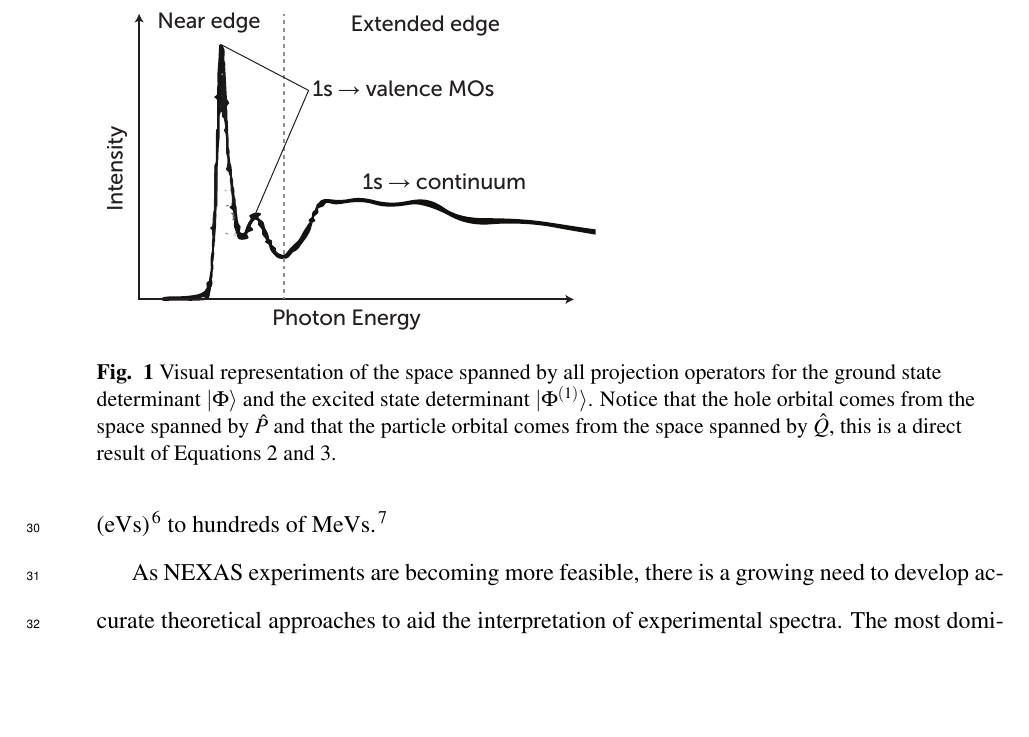
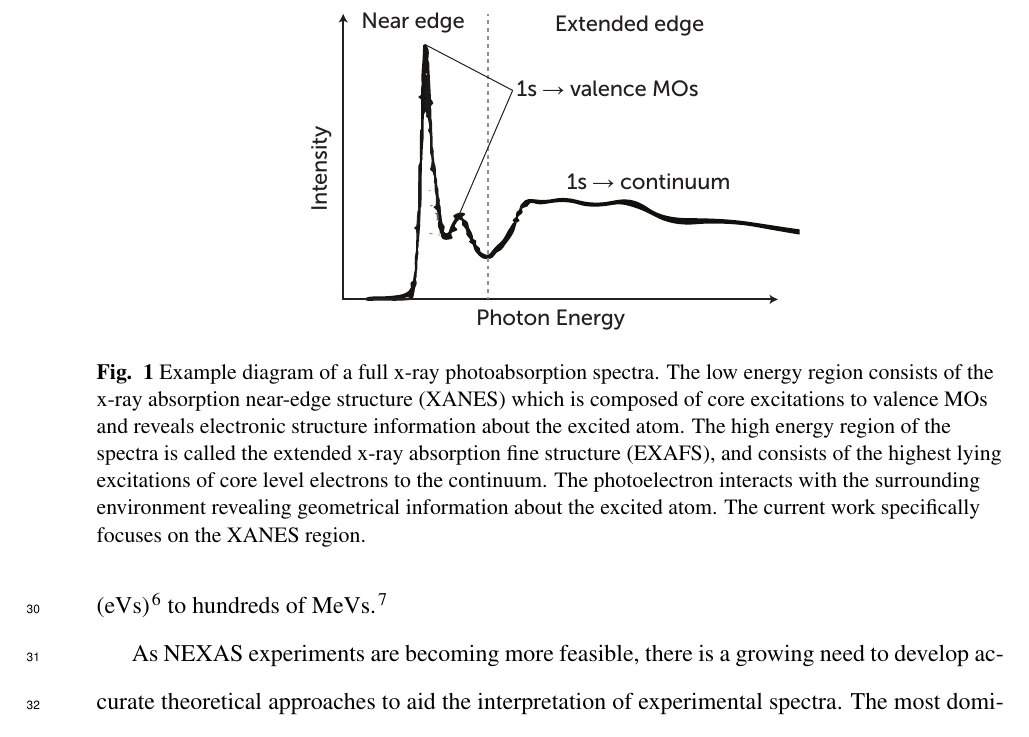
Before and after one commit to WDerricotte/OCDFT_PCCP, a LaTeX document (OCDFT_PCCP.tex): part of page 2 of 35, cut so that both start at the same text, the shorter picture padded with empty space. Compiled offline with pdfLaTeX.

Commit message:
"Added figure caption for general NEXAS spectra in introduction, centered figure"

```diff
--- a/OCDFT_PCCP.tex
+++ b/OCDFT_PCCP.tex
@@ -142,8 +142,9 @@ First published on the web Xth XXXXXXXXXX 200X}}}
 \section{Introduction}
 The advent of synchrotron light sources created a strong resurgence of spectroscopy in the X-ray region. \cite{mcmillan_synchrotronproposed_1945} Near edge X-ray absorption spectroscopy (NEXAS) is a useful experimental technique to probe the local electronic and geometrical structure in a variety of molecular environments. It has been successfully applied to large biological systems, \cite{hua_refinement_2010} small molecules in the gas phase,\cite{contini_gas-phase_2001} organic thin-films,\cite{hahner_near_2006} and semiconducting materials.\cite{guo_electronic_2011} This wide range of applications is possible because synchrotron light sources can span an energy range that goes from a few electron volts (eVs) \cite{feneberg_synchrotron-based_2011} to hundreds of MeVs.\cite{nakazato_observation_1989}
 \begin{figure}
+\centering
 \includegraphics[width=8.8cm]{NEXASIllustration.pdf}
-\caption{Visual representation of the space spanned by all projection operators for the ground state determinant $|\Phi\rangle$ and the excited state determinant $|\Phi^{(1)}\rangle$. Notice that the hole orbital comes from the space spanned by $\hat{P}$ and that the particle orbital comes from the space spanned by  $\hat{Q}$, this is a direct result of Equations 2 and 3.}
+\caption{Example diagram of a full x-ray photoabsorption spectra. The low energy region consists of the x-ray absorption near-edge structure (XANES) which is composed of core excitations to valence MOs and reveals electronic structure information about the excited atom. The high energy region of the spectra is called the extended x-ray absorption fine structure (EXAFS), and consists of the highest lying excitations of core level electrons to the continuum. The photoelectron interacts with the surrounding environment revealing geometrical information about the excited atom. The current work specifically focuses on the XANES region.}
 \end{figure}
 
 As NEXAS experiments are becoming more feasible, there is a growing need to develop accurate theoretical approaches to aid the interpretation of experimental spectra.
```
